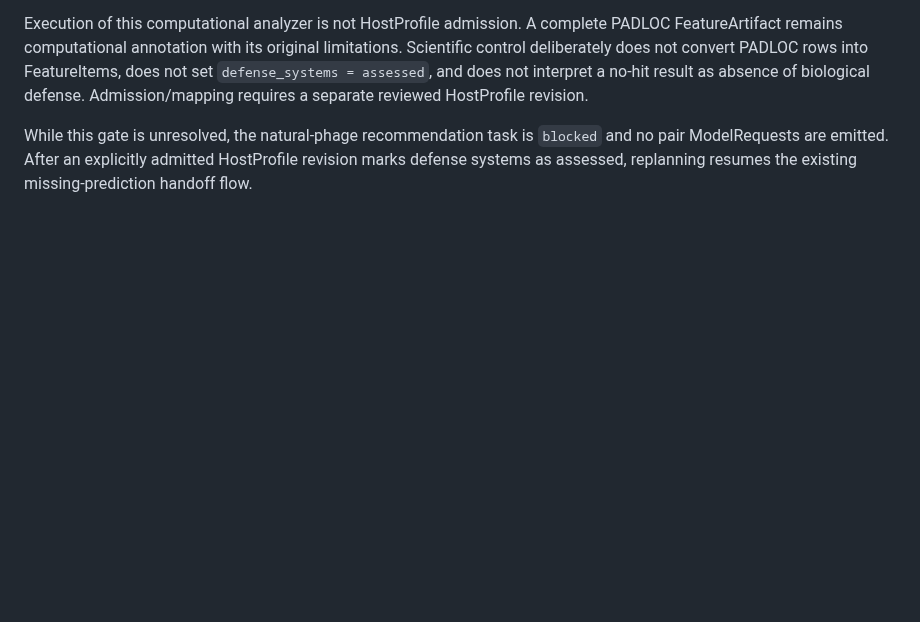
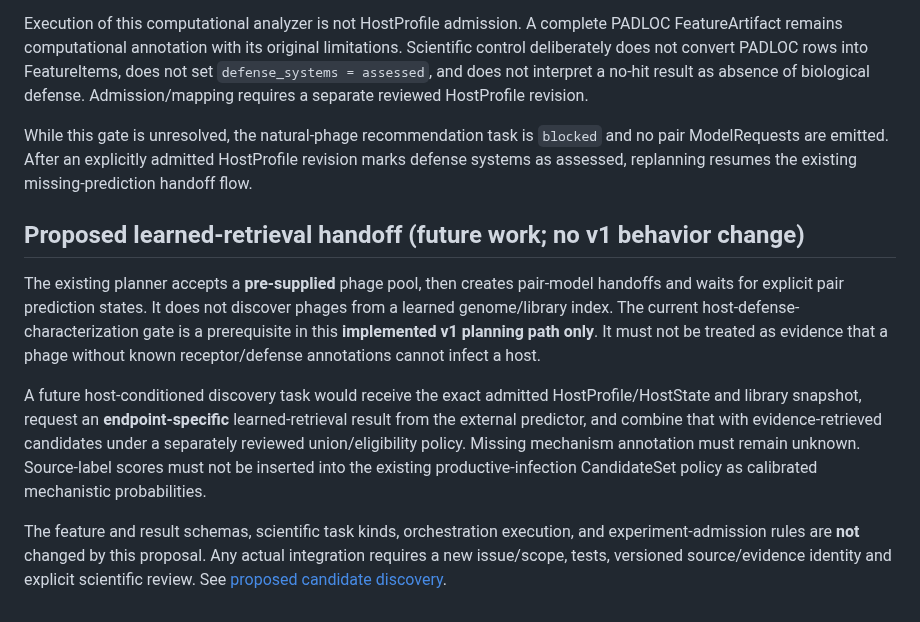
Before and after one commit to edgarcuth-web/self-driving-lab-for-phage-therapy, a Markdown page: docs/scientific-control.md, the part around the change. Drawn GitHub-style; blank space fills up the shorter version.

Commit message:
Distinguish future learned retrieval handoff from existing scientific plan

```diff
--- a/docs/scientific-control.md
+++ b/docs/scientific-control.md
@@ -176,3 +176,26 @@ While this gate is unresolved, the natural-phage recommendation task is
 `blocked` and no pair ModelRequests are emitted. After an explicitly admitted
 HostProfile revision marks defense systems as assessed, replanning resumes the
 existing missing-prediction handoff flow.
+
+## Proposed learned-retrieval handoff (future work; no v1 behavior change)
+
+The existing planner accepts a **pre-supplied** phage pool, then creates
+pair-model handoffs and waits for explicit pair prediction states. It does not
+discover phages from a learned genome/library index. The current
+host-defense-characterization gate is a prerequisite in this **implemented v1
+planning path only**. It must not be treated as evidence that a phage without
+known receptor/defense annotations cannot infect a host.
+
+A future host-conditioned discovery task would receive the exact admitted
+HostProfile/HostState and library snapshot, request an **endpoint-specific**
+learned-retrieval result from the external predictor, and combine that with
+evidence-retrieved candidates under a separately reviewed union/eligibility
+policy. Missing mechanism annotation must remain unknown. Source-label scores
+must not be inserted into the existing productive-infection CandidateSet policy
+as calibrated mechanistic probabilities.
+
+The feature and result schemas, scientific task kinds, orchestration execution,
+and experiment-admission rules are **not** changed by this proposal. Any actual
+integration requires a new issue/scope, tests, versioned source/evidence identity
+and explicit scientific review. See
+[proposed candidate discovery](architecture.md#proposed-two-lane-candidate-discovery-not-implemented-end-to-end).
```
